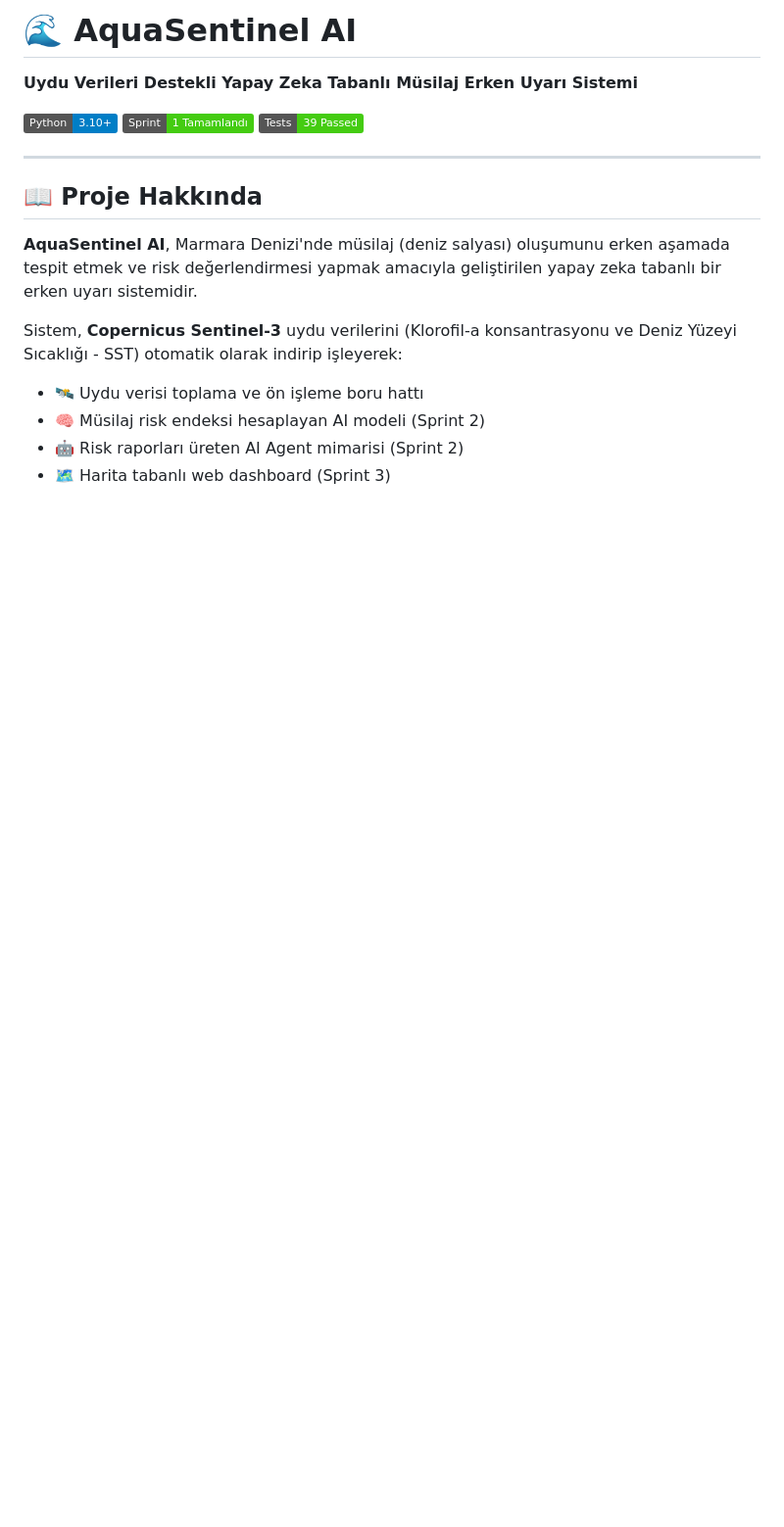
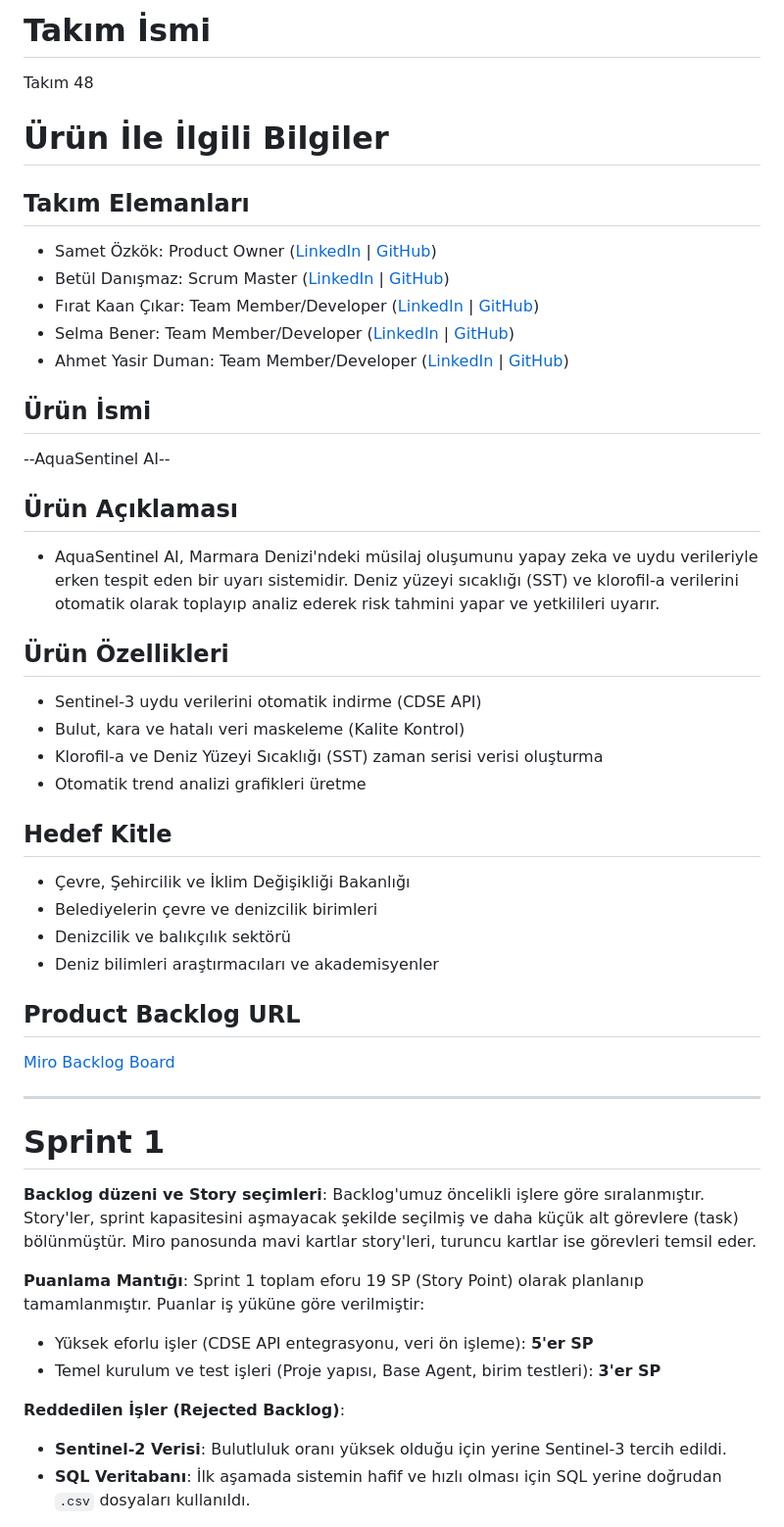
Before and after one commit to sametozkok/YZTA_BOOTCAMP_GRUP48, a Markdown page: README.md, the part around one of its changes. Shown at 98% size. Drawn GitHub-style; badges without logos; blank space fills up the shorter version.

```diff
--- a/README.md
+++ b/README.md
@@ -1,21 +1,55 @@
-# 🌊 AquaSentinel AI
+# **Takım İsmi**
 
-**Uydu Verileri Destekli Yapay Zeka Tabanlı Müsilaj Erken Uyarı Sistemi**
+Takım 48
 
-[![Python](https://img.shields.io/badge/Python-3.10+-blue.svg)](https://www.python.org/)
-[![Sprint](https://img.shields.io/badge/Sprint-1%20Tamamlandı-brightgreen.svg)]()
-[![Tests](https://img.shields.io/badge/Tests-39%20Passed-success.svg)]()
+# Ürün İle İlgili Bilgiler
+
+## Takım Elemanları
+
+- Samet Özkök: Product Owner ([LinkedIn](#) | [GitHub](https://github.com/sametozkok))
+- Betül Danışmaz: Scrum Master ([LinkedIn](#) | [GitHub](https://github.com/betuldanismaz))
+- Fırat Kaan Çıkar: Team Member/Developer ([LinkedIn](https://www.linkedin.com/in/fkaancikar) | [GitHub](https://github.com/fkaanc))
+- Selma Bener: Team Member/Developer ([LinkedIn](#) | [GitHub](https://github.com/selmaabe))
+- Ahmet Yasir Duman: Team Member/Developer ([LinkedIn](https://www.linkedin.com/in/ahmet-yasir-duman-03b689256) | [GitHub](https://github.com/ahmetduman23))
+
+
+## Ürün İsmi
+
+--AquaSentinel AI--
+
+## Ürün Açıklaması
+
+- AquaSentinel AI, Marmara Denizi'ndeki müsilaj oluşumunu yapay zeka ve uydu verileriyle erken tespit eden bir uyarı sistemidir. Deniz yüzeyi sıcaklığı (SST) ve klorofil-a verilerini otomatik olarak toplayıp analiz ederek risk tahmini yapar ve yetkilileri uyarır.
+
+## Ürün Özellikleri
+
+- Sentinel-3 uydu verilerini otomatik indirme (CDSE API)
+- Bulut, kara ve hatalı veri maskeleme (Kalite Kontrol)
+- Klorofil-a ve Deniz Yüzeyi Sıcaklığı (SST) zaman serisi verisi oluşturma
+- Otomatik trend analizi grafikleri üretme
+
+## Hedef Kitle
+
+- Çevre, Şehircilik ve İklim Değişikliği Bakanlığı
+- Belediyelerin çevre ve denizcilik birimleri
+- Denizcilik ve balıkçılık sektörü
+- Deniz bilimleri araştırmacıları ve akademisyenler
+
+## Product Backlog URL
+
+[Miro Backlog Board](https://miro.com/app/board/uXjVH7tYdQM=/?share_link_id=616030223380)
 
 ---
 
-## 📖 Proje Hakkında
+# Sprint 1
 
-**AquaSentinel AI**, Marmara Denizi'nde müsilaj (deniz salyası) oluşumunu erken aşamada tespit etmek ve risk değerlendirmesi yapmak amacıyla geliştirilen yapay zeka tabanlı bir erken uyarı sistemidir.
+**Backlog düzeni ve Story seçimleri**: Backlog'umuz öncelikli işlere göre sıralanmıştır. Story'ler, sprint kapasitesini aşmayacak şekilde seçilmiş ve daha küçük alt görevlere (task) bölünmüştür. Miro panosunda mavi kartlar story'leri, turuncu kartlar ise görevleri temsil eder.
 
-Sistem, **Copernicus Sentinel-3** uydu verilerini (Klorofil-a konsantrasyonu ve Deniz Yüzeyi Sıcaklığı - SST) otomatik olarak indirip işleyerek:
+**Puanlama Mantığı**: Sprint 1 toplam eforu 19 SP (Story Point) olarak planlanıp tamamlanmıştır. Puanlar iş yüküne göre verilmiştir:
+- Yüksek eforlu işler (CDSE API entegrasyonu, veri ön işleme): **5'er SP**
+- Temel kurulum ve test işleri (Proje yapısı, Base Agent, birim testleri): **3'er SP**
 
-- 🛰️ Uydu verisi toplama ve ön işleme boru hattı
-- 🧠 Müsilaj risk endeksi hesaplayan AI modeli (Sprint 2)
-- 🤖 Risk raporları üreten AI Agent mimarisi (Sprint 2)
-- 🗺️ Harita tabanlı web dashboard (Sprint 3)
+**Reddedilen İşler (Rejected Backlog)**:
+- **Sentinel-2 Verisi**: Bulutluluk oranı yüksek olduğu için yerine Sentinel-3 tercih edildi.
+- **SQL Veritabanı**: İlk aşamada sistemin hafif ve hızlı olması için SQL yerine doğrudan `.csv` dosyaları kullanıldı.
 
```
Also changed, not shown: other parts of README.md (+44 -216 lines), doc/sprint1_review.md (deleted, +0 -91 lines), images/daily_scrum.png (added), images/daily_scrum_2.png (added), images/marmara_trends.png (added), images/miro_backlog.png (added), images/sprint_board_update.png (added), 2 other files.
